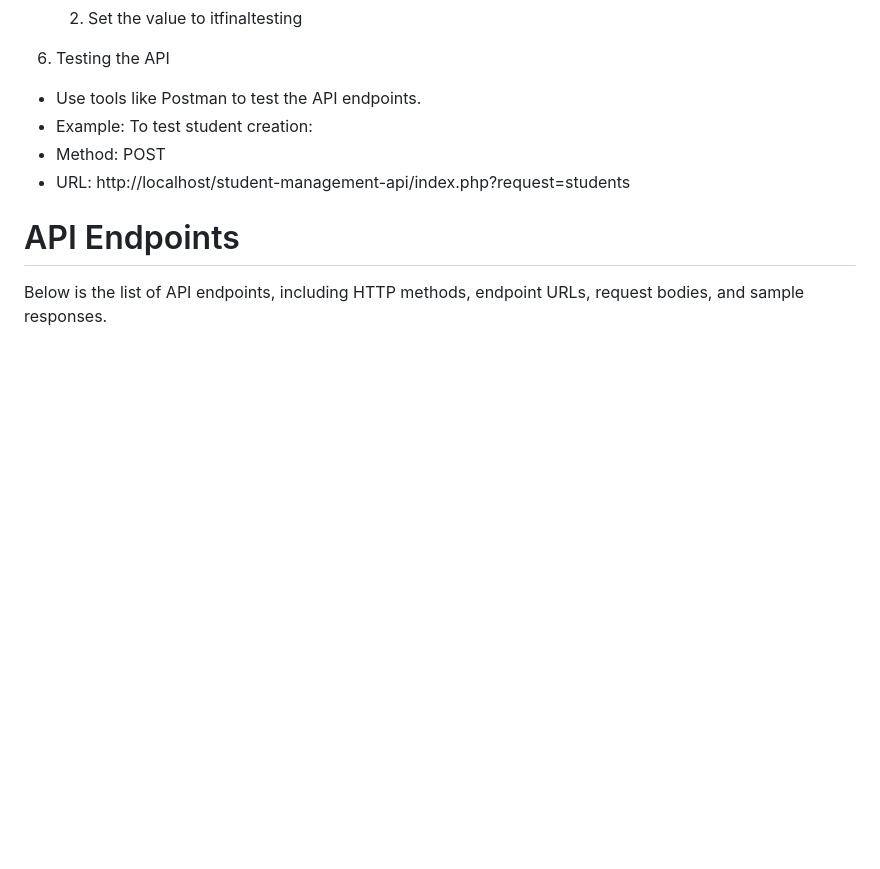
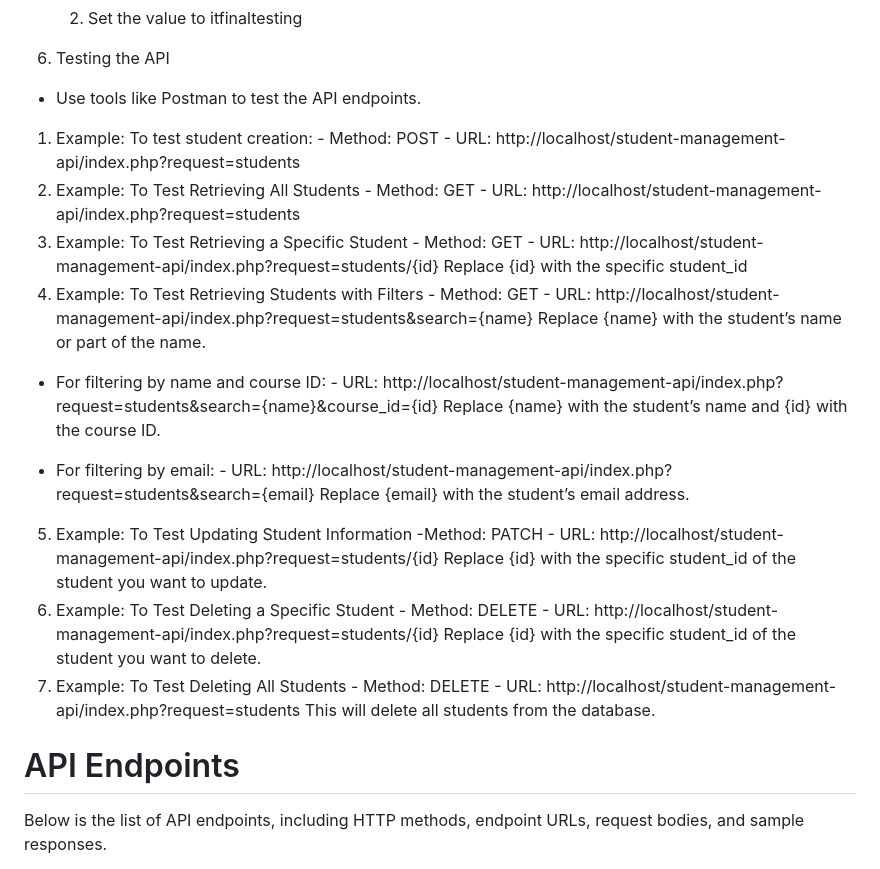
Before and after one commit to ptrchiieee/finalsREADME, a Markdown page: README.md, the part around the change. Rendered like a GitHub page; blank space fills up the shorter version.

```diff
--- a/README.md
+++ b/README.md
@@ -64,11 +64,40 @@ Step-by-Step Setup
     2. Set the value to itfinaltesting
 6. Testing the API
 - Use tools like Postman to test the API endpoints.
-- Example: To test student creation:
-- Method: POST
-- URL: http://localhost/student-management-api/index.php?request=students
+1. Example: To test student creation:
+        - Method: POST
+        - URL: http://localhost/student-management-api/index.php?request=students
+2. Example: To Test Retrieving All Students
+        - Method: GET
+        - URL: http://localhost/student-management-api/index.php?request=students
+3. Example: To Test Retrieving a Specific Student
+        - Method: GET
+        - URL: http://localhost/student-management-api/index.php?request=students/{id}
+            Replace {id} with the specific student_id
+4. Example: To Test Retrieving Students with Filters
+        - Method: GET
+        - URL: http://localhost/student-management-api/index.php?request=students&search={name}
+            Replace {name} with the student’s name or part of the name.
 
+- For filtering by name and course ID:
+        - URL: http://localhost/student-management-api/index.php?request=students&search={name}&course_id={id}
+            Replace {name} with the student’s name and {id} with the course ID.
 
+- For filtering by email:
+        - URL: http://localhost/student-management-api/index.php?request=students&search={email}
+              Replace {email} with the student’s email address.
+5. Example: To Test Updating Student Information
+        -Method: PATCH
+        - URL: http://localhost/student-management-api/index.php?request=students/{id}
+              Replace {id} with the specific student_id of the student you want to update.
+6. Example: To Test Deleting a Specific Student
+        - Method: DELETE
+        - URL: http://localhost/student-management-api/index.php?request=students/{id}
+            Replace {id} with the specific student_id of the student you want to delete.
+7. Example: To Test Deleting All Students
+        - Method: DELETE
+        - URL: http://localhost/student-management-api/index.php?request=students
+            This will delete all students from the database.
 
 
 # API Endpoints
```
